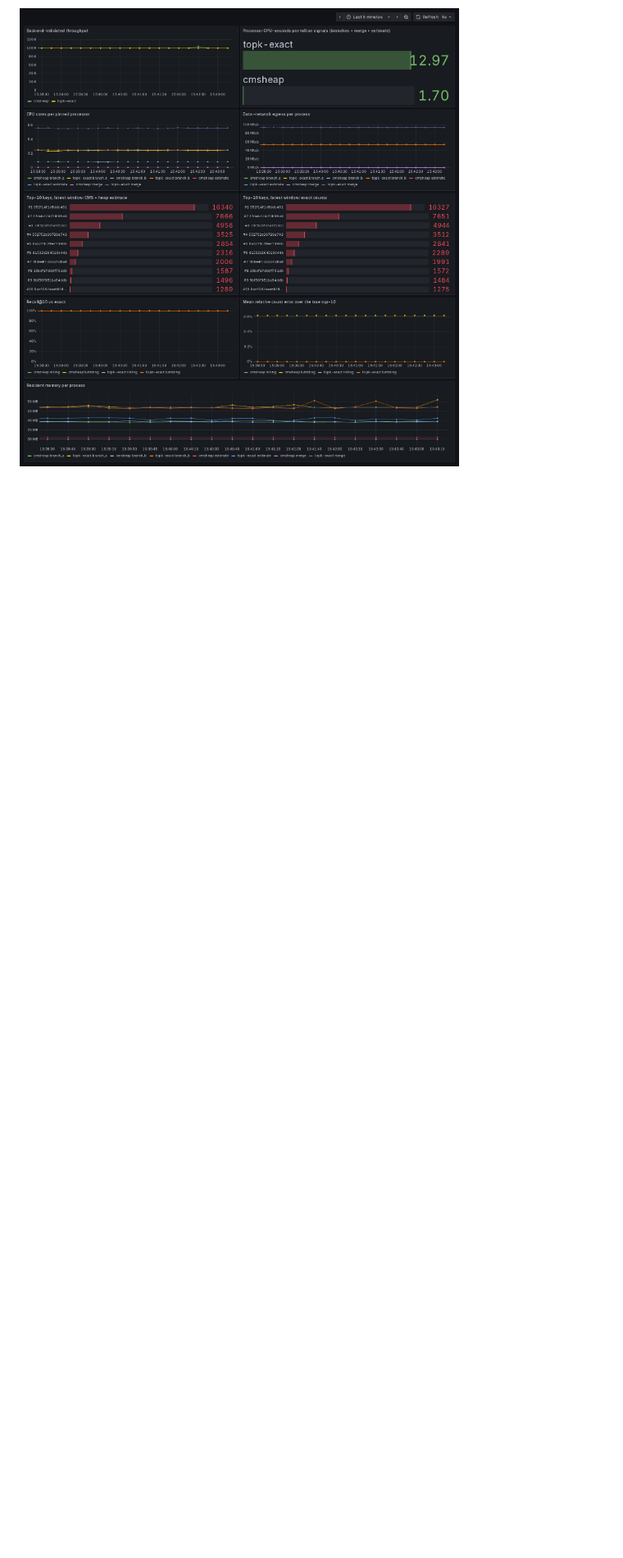
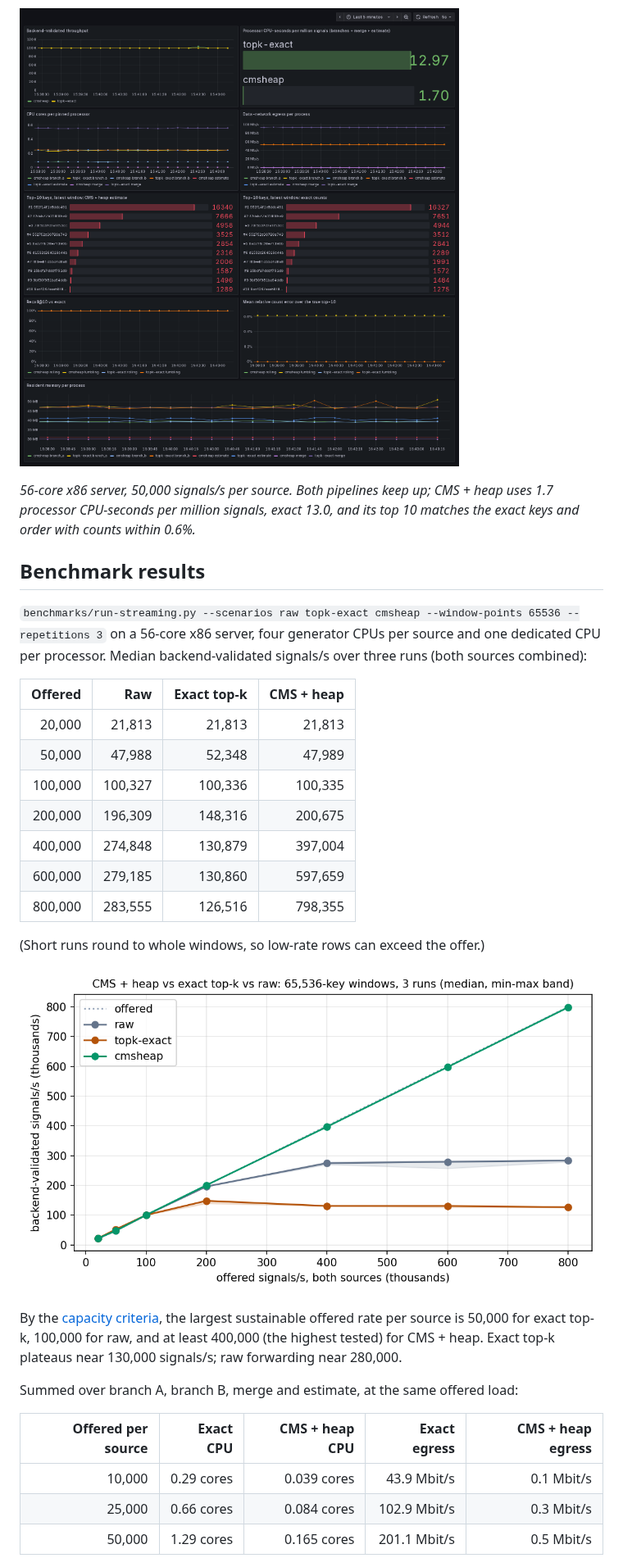
Before and after one commit to ProjectASAP/ASAPCollector-public, a Markdown page: docs/topk-demo.md, the part around one of its changes. Shown at 82% size. Rendered like a GitHub page; pictures changed too: docs/images/topk-streaming-throughput.png (added); blank space fills up the shorter version.

Commit message:
Add top-k benchmark results from a 56-core x86 server sweep

```diff
--- a/docs/topk-demo.md
+++ b/docs/topk-demo.md
@@ -47,3 +47,41 @@ counts, recall@10, and mean relative count error over the true top 10.
 
 ![CMS with heap vs exact top-k dashboard](images/topk-streaming-grafana.png)
 
+*56-core x86 server, 50,000 signals/s per source. Both pipelines keep up;
+CMS + heap uses 1.7 processor CPU-seconds per million signals, exact 13.0,
+and its top 10 matches the exact keys and order with counts within 0.6%.*
+
+## Benchmark results
+
+`benchmarks/run-streaming.py --scenarios raw topk-exact cmsheap
+--window-points 65536 --repetitions 3` on a 56-core x86 server, four generator CPUs per source and one dedicated CPU
+per processor. Median backend-validated signals/s over three runs (both
+sources combined):
+
+| Offered | Raw | Exact top-k | CMS + heap |
+| ---: | ---: | ---: | ---: |
+| 20,000 | 21,813 | 21,813 | 21,813 |
+| 50,000 | 47,988 | 52,348 | 47,989 |
+| 100,000 | 100,327 | 100,336 | 100,335 |
+| 200,000 | 196,309 | 148,316 | 200,675 |
+| 400,000 | 274,848 | 130,879 | 397,004 |
+| 600,000 | 279,185 | 130,860 | 597,659 |
+| 800,000 | 283,555 | 126,516 | 798,355 |
+
+(Short runs round to whole windows, so low-rate rows can exceed the offer.)
+
+![Validated throughput vs offered load](images/topk-streaming-throughput.png)
+
+By the [capacity criteria](../benchmarks/CAPACITY_DESIGN.md), the largest
+sustainable offered rate per source is 50,000 for exact top-k, 100,000 for
+raw, and at least 400,000 (the highest tested) for CMS + heap. Exact top-k
+plateaus near 130,000 signals/s; raw forwarding near 280,000.
+
+Summed over branch A, branch B, merge and estimate, at the same offered load:
+
+| Offered per source | Exact CPU | CMS + heap CPU | Exact egress | CMS + heap egress |
+| ---: | ---: | ---: | ---: | ---: |
+| 10,000 | 0.29 cores | 0.039 cores | 43.9 Mbit/s | 0.1 Mbit/s |
+| 25,000 | 0.66 cores | 0.084 cores | 102.9 Mbit/s | 0.3 Mbit/s |
+| 50,000 | 1.29 cores | 0.165 cores | 201.1 Mbit/s | 0.5 Mbit/s |
+
```
Also changed, not shown: other parts of docs/topk-demo.md (+6 -0 lines).
